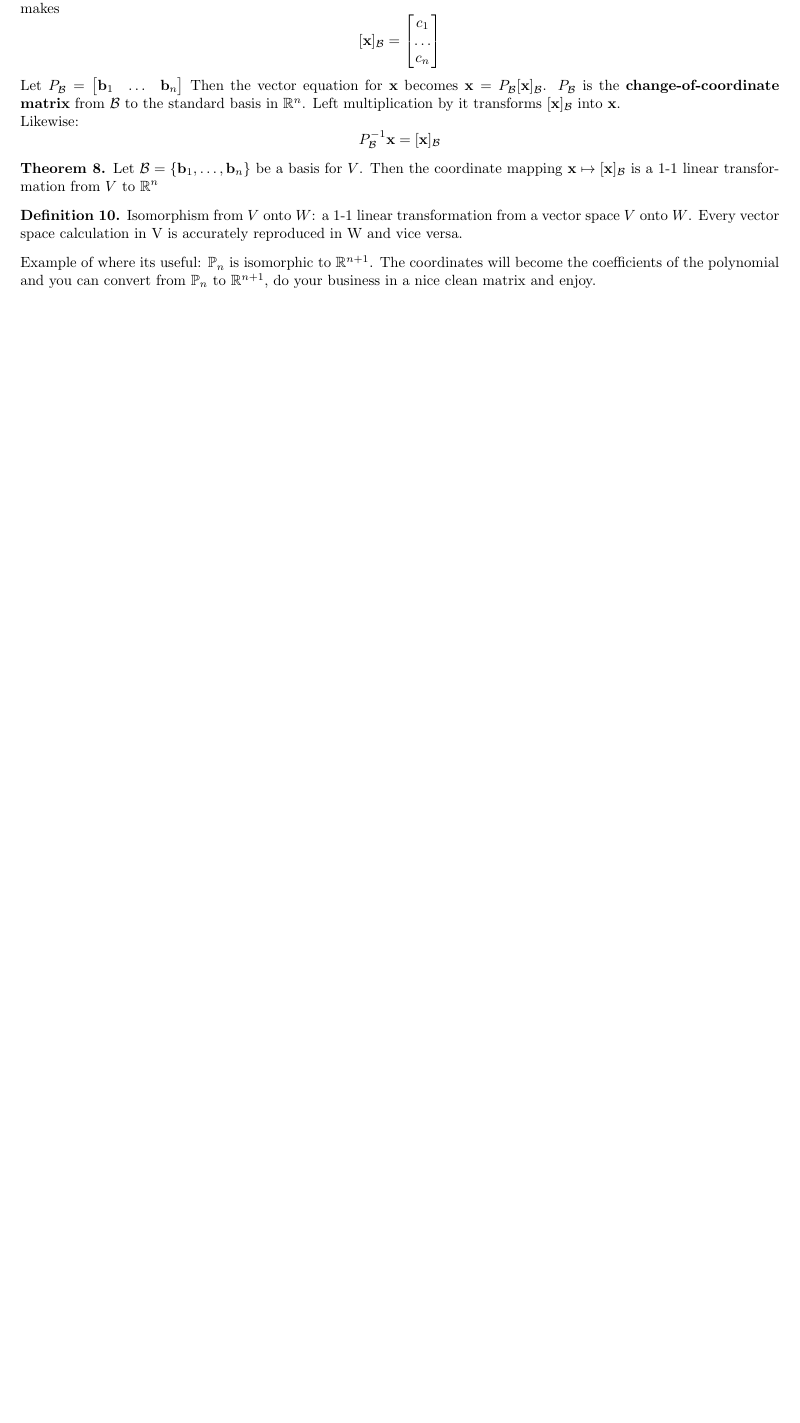
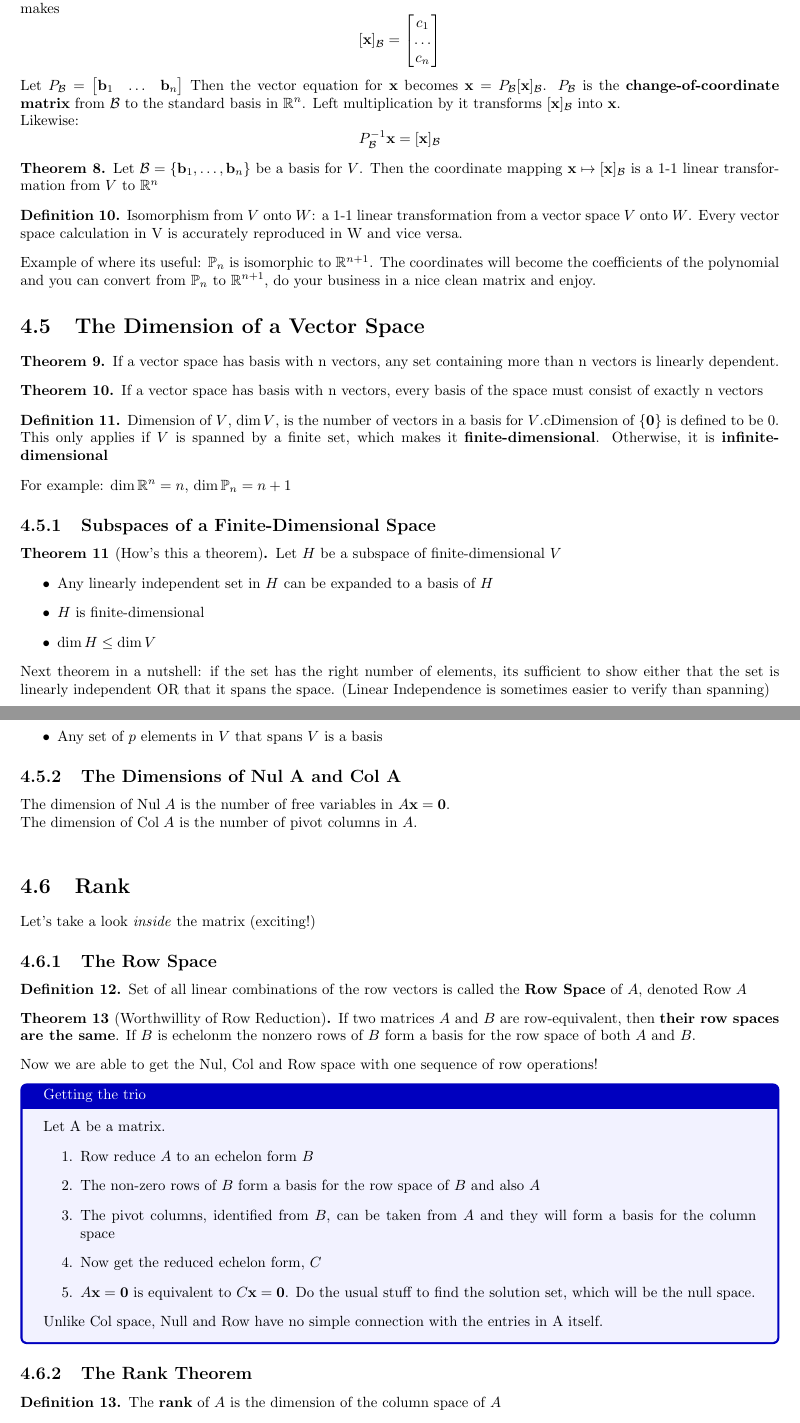
Before and after one commit to sal0-h/matrices-notes, a LaTeX document (notes.tex, which reads preamble.tex): part of page 15 of 15 before the commit and two parts of pages 15 and 16 of 17 after it, the two joined at a grey line, cut so that both start at the same text, the shorter picture padded with empty space. Compiled offline with pdfLaTeX.

Commit message:
Completed up to 4.6

```diff
--- a/notes.tex
+++ b/notes.tex
@@ -1,4 +1,7 @@
 \documentclass{report}
+\usepackage{hyperref} % For clickable links and bookmarks
+\usepackage{bookmark}
+
 \usepackage[utf8]{inputenc}
 \usepackage{enumitem}
 \usepackage{amsmath} % For math environments
@@ -848,8 +851,43 @@ Likewise:\[
     $V$ onto $W$. Every vector space calculation in V is accurately reproduced in W
     and vice versa.
 \end{definition}
-Example of where its useful: $\mathbb{P}_n$ is isomorphic to $\mathbb{R}^{n+1}$.
+Example of where its useful: $\Pn$ is isomorphic to $\mathbb{R}^{n+1}$.
 The coordinates will become the coefficients of the polynomial and you can
-convert from $\mathbb{P}_n$ to $\mathbb{R}^{n+1}$, do your business in a nice
+convert from $\Pn$ to $\mathbb{R}^{n+1}$, do your business in a nice
 clean matrix and enjoy.
 
+\section{The Dimension of a Vector Space}
+
+\begin{theorem}
+    If a vector space has basis with n vectors, any set containing more than
+    n vectors is linearly dependent.
+\end{theorem}
+
+\begin{theorem}
+    If a vector space has basis with n vectors, every basis of the space must consist
+    of exactly n vectors
+\end{theorem}
+
+\begin{definition}
+    Dimension of $V$, $\dim V$, is the number of vectors in a basis for $V$.cDimension of $\{\0\}$ is defined to be $0$. \\
+    This only applies if $V$ is spanned by a finite set, which makes it \textbf{finite-dimensional}. Otherwise, it is
+    \textbf{infinite-dimensional}
+\end{definition}
+
+For example: $\dim \Rn = n$, $\dim \Pn = n + 1$
+
+\subsection{Subspaces of a Finite-Dimensional Space}
+
+\begin{theorem}[How's this a theorem]
+    Let $H$ be a subspace of finite-dimensional $V$
+    \begin{itemize}
+        \item Any linearly independent set in $H$ can be expanded to a basis of $H$
+        \item $H$ is finite-dimensional
+        \item $\dim H \le \dim V$
+    \end{itemize}
+\end{theorem}
+
+Next theorem in a nutshell: if the set has the right number of elements, its sufficient
+to show either that the set is linearly independent OR that it spans the space.
+(Linear Independence is sometimes easier to verify than spanning)
+\begin{theorem}[The Basis Theorem]
@@ -855,0 +897,46 @@ clean matrix and enjoy.
+        \item Any set of $p$ elements in $V$ that spans $V$ is a basis
+    \end{itemize}
+\end{theorem}
+
+\subsection{The Dimensions of Nul A and Col A}
+
+The dimension of $\Nul A$ is the number of free variables in $A\xx = \0$.\\
+The dimension of $\Col A$ is the number of pivot columns in $A$.\\
+
+\section{Rank}
+Let's take a look \textit{inside} the matrix (exciting!)
+
+\subsection{The Row Space}
+
+\begin{definition}
+    Set of all linear combinations of the row vectors is called the \textbf{Row Space} of $A$,
+    denoted $\Row A$
+\end{definition}
+
+\begin{theorem}[Worthwillity of Row Reduction]
+    If two matrices $A$ and $B$ are row-equivalent, then \textbf{their row spaces are the same}.
+    If $B$ is echelonm the nonzero rows of $B$ form a basis for the row space of both $A$ and $B$.
+\end{theorem}
+
+Now we are able to get the Nul, Col and Row space with one sequence of row operations!
+\begin{tcolorbox}[colback=blue!5!white, colframe=blue!75!black, title=Getting the trio]
+Let A be a matrix.
+\begin{enumerate}
+    \item Row reduce $A$ to an echelon form $B$
+    \item The non-zero rows of $B$ form a basis for the row space of $B$ and also $A$
+    \item The pivot columns, identified from $B$, can be taken from $A$ and they will
+    form a basis for the column space
+    \item Now get the reduced echelon form, $C$
+    \item $A\xx = \0$ is equivalent to $C\xx = \0$. Do the usual stuff to find the
+    solution set, which will be the null space.
+\end{enumerate}
+Unlike Col space, Null and Row have no simple connection with the entries in A itself.
+\end{tcolorbox}
+
+\subsection{The Rank Theorem}
+\begin{definition}
+    The \textbf{rank} of $A$ is the dimension of the column space of $A$
+\end{definition}
+
+\begin{theorem}[The Real Theorem]
+    For $A: \mxn$,
--- a/preamble.tex
+++ b/preamble.tex
@@ -36,11 +36,14 @@
 \newcommand{\Ai}{A^{-1}}
 \newcommand{\At}{A^{T}}
 \newcommand{\Rn}{\mathbb{R}^n}
+\newcommand{\Pn}{\mathbb{P}_n}
 \newcommand{\Rm}{\mathbb{R}^m}
 \newcommand{\mxn}{m \times n}
 \newcommand{\Col}{\mathrm{Col}\;}
+\newcommand{\Row}{\mathrm{Row}\;}
 \newcommand{\Nul}{\mathrm{Nul}\;}
 \newcommand{\Span}{\mathrm{Span}\;}
+\newcommand{\rank}{\mathrm{rank}\;}
 \newcommand{\BB}{\mathcal{B}}
 \newcommand{\CC}{\mathcal{C}}
 \newcommand{\cB}{[\xx]_\BB}
```
Also changed, not shown: notes.pdf, notes.tex (33 more changed lines).
